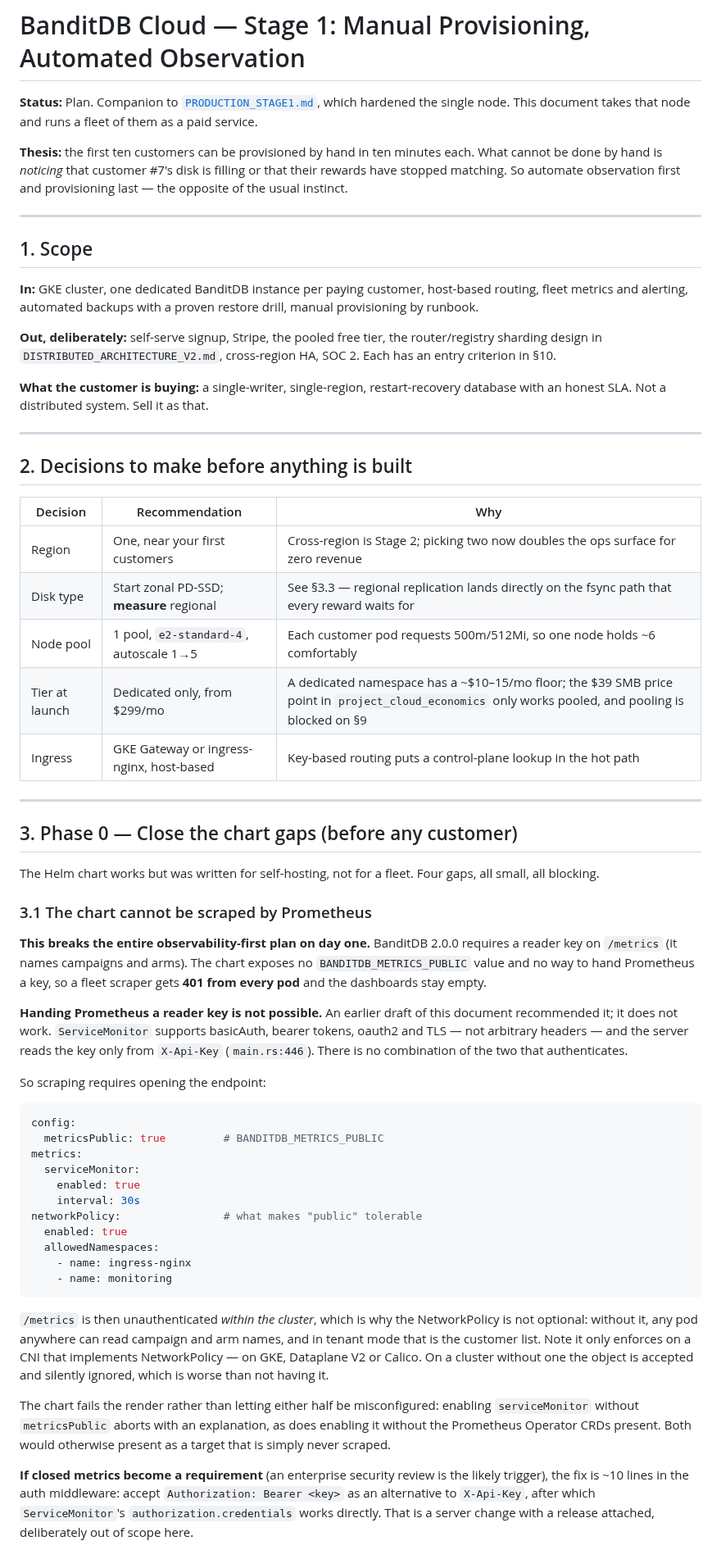
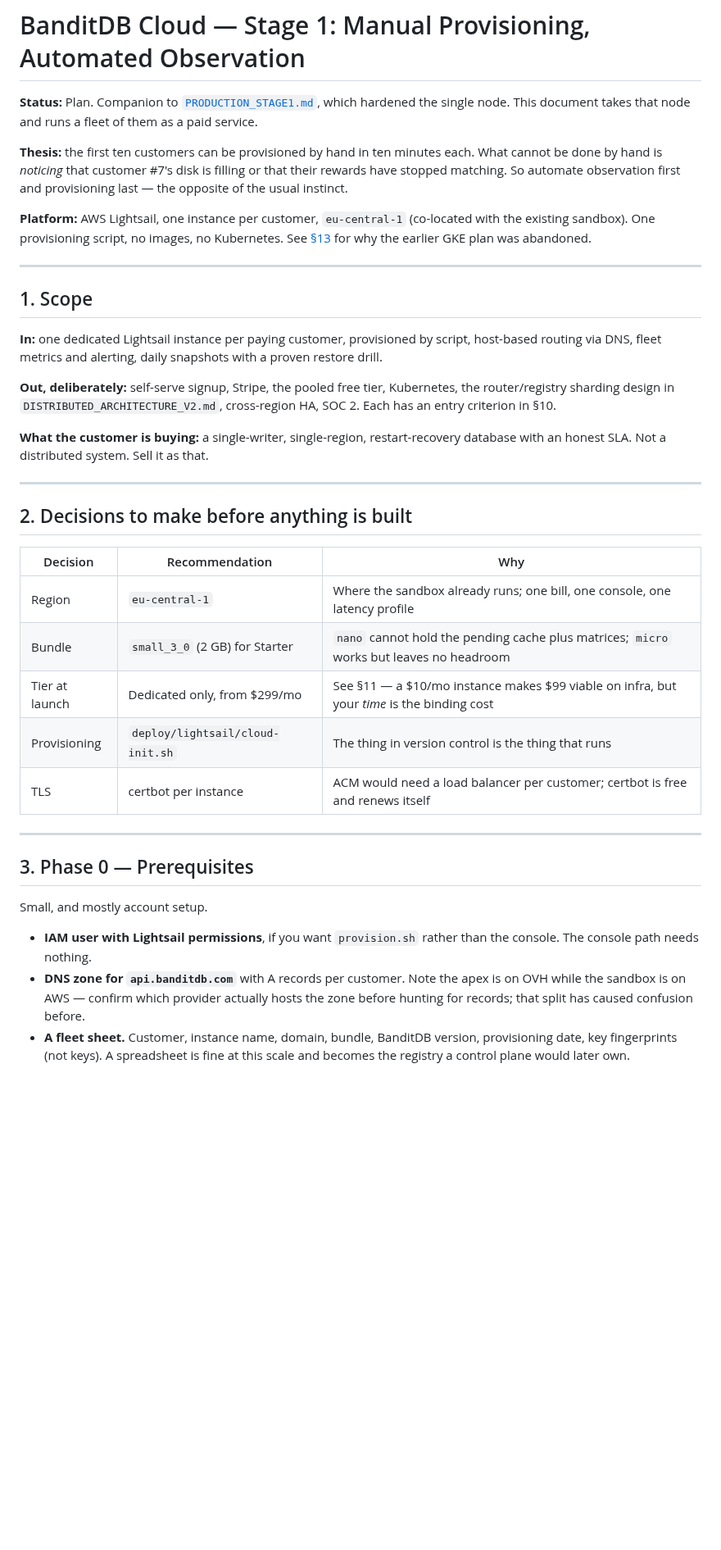
Before and after one commit to dynamicpricing-ai/banditdb, a Markdown page: docs/CLOUD_STAGE1.md, the part around one of its changes. Shown at 82% size. Drawn GitHub-style; blank space fills up the shorter version.

````diff
--- a/docs/CLOUD_STAGE1.md
+++ b/docs/CLOUD_STAGE1.md
@@ -9,15 +9,19 @@ cannot be done by hand is *noticing* that customer #7's disk is filling or that
 rewards have stopped matching. So automate observation first and provisioning last —
 the opposite of the usual instinct.
 
+**Platform:** AWS Lightsail, one instance per customer, `eu-central-1` (co-located with
+the existing sandbox). One provisioning script, no images, no Kubernetes. See
+[§13](#13-why-not-kubernetes) for why the earlier GKE plan was abandoned.
+
 ---
 
 ## 1. Scope
 
-**In:** GKE cluster, one dedicated BanditDB instance per paying customer, host-based
-routing, fleet metrics and alerting, automated backups with a proven restore drill,
-manual provisioning by runbook.
+**In:** one dedicated Lightsail instance per paying customer, provisioned by script,
+host-based routing via DNS, fleet metrics and alerting, daily snapshots with a proven
+restore drill.
 
-**Out, deliberately:** self-serve signup, Stripe, the pooled free tier, the
+**Out, deliberately:** self-serve signup, Stripe, the pooled free tier, Kubernetes, the
 router/registry sharding design in `DISTRIBUTED_ARCHITECTURE_V2.md`, cross-region HA,
 SOC 2. Each has an entry criterion in §10.
 
@@ -30,61 +34,24 @@ database with an honest SLA. Not a distributed system. Sell it as that.
 
 | Decision | Recommendation | Why |
 |---|---|---|
-| Region | One, near your first customers | Cross-region is Stage 2; picking two now doubles the ops surface for zero revenue |
-| Disk type | Start zonal PD-SSD; **measure** regional | See §3.3 — regional replication lands directly on the fsync path that every reward waits for |
-| Node pool | 1 pool, `e2-standard-4`, autoscale 1→5 | Each customer pod requests 500m/512Mi, so one node holds ~6 comfortably |
-| Tier at launch | Dedicated only, from $299/mo | A dedicated namespace has a ~$10–15/mo floor; the $39 SMB price point in `project_cloud_economics` only works pooled, and pooling is blocked on §9 |
-| Ingress | GKE Gateway or ingress-nginx, host-based | Key-based routing puts a control-plane lookup in the hot path |
+| Region | `eu-central-1` | Where the sandbox already runs; one bill, one console, one latency profile |
+| Bundle | `small_3_0` (2 GB) for Starter | `nano` cannot hold the pending cache plus matrices; `micro` works but leaves no headroom |
+| Tier at launch | Dedicated only, from $299/mo | See §11 — a $10/mo instance makes $99 viable on infra, but your *time* is the binding cost |
+| Provisioning | `deploy/lightsail/cloud-init.sh` | The thing in version control is the thing that runs |
+| TLS | certbot per instance | ACM would need a load balancer per customer; certbot is free and renews itself |
 
 ---
 
-## 3. Phase 0 — Close the chart gaps (before any customer)
+## 3. Phase 0 — Prerequisites
 
-The Helm chart works but was written for self-hosting, not for a fleet. Four gaps, all
-small, all blocking.
+Small, and mostly account setup.
 
-### 3.1 The chart cannot be scraped by Prometheus
+- **IAM user with Lightsail permissions**, if you want `provision.sh` rather than the
+  console. The console path needs nothing.
+- **DNS zone for `api.banditdb.com`** with A records per customer. Note the apex is on
+  OVH while the sandbox is on AWS — confirm which provider actually hosts the zone before
+  hunting for records; that split has caused confusion before.
+- **A fleet sheet.** Customer, instance name, domain, bundle, BanditDB version,
+  provisioning date, key fingerprints (not keys). A spreadsheet is fine at this scale and
+  becomes the registry a control plane would later own.
 
-**This breaks the entire observability-first plan on day one.** BanditDB 2.0.0 requires a
-reader key on `/metrics` (it names campaigns and arms). The chart exposes no
-`BANDITDB_METRICS_PUBLIC` value and no way to hand Prometheus a key, so a fleet scraper
-gets **401 from every pod** and the dashboards stay empty.
-
-**Handing Prometheus a reader key is not possible.** An earlier draft of this document
-recommended it; it does not work. `ServiceMonitor` supports basicAuth, bearer tokens,
-oauth2 and TLS — not arbitrary headers — and the server reads the key only from
-`X-Api-Key` (`main.rs:446`). There is no combination of the two that authenticates.
-
-So scraping requires opening the endpoint:
-
-```yaml
-config:
-  metricsPublic: true         # BANDITDB_METRICS_PUBLIC
-metrics:
-  serviceMonitor:
-    enabled: true
-    interval: 30s
-networkPolicy:                # what makes "public" tolerable
-  enabled: true
-  allowedNamespaces:
-    - name: ingress-nginx
-    - name: monitoring
-```
-
-`/metrics` is then unauthenticated *within the cluster*, which is why the NetworkPolicy
-is not optional: without it, any pod anywhere can read campaign and arm names, and in
-tenant mode that is the customer list. Note it only enforces on a CNI that implements
-NetworkPolicy — on GKE, Dataplane V2 or Calico. On a cluster without one the object is
-accepted and silently ignored, which is worse than not having it.
-
-The chart fails the render rather than letting either half be misconfigured: enabling
-`serviceMonitor` without `metricsPublic` aborts with an explanation, as does enabling it
-without the Prometheus Operator CRDs present. Both would otherwise present as a target
-that is simply never scraped.
-
-**If closed metrics become a requirement** (an enterprise security review is the likely
-trigger), the fix is ~10 lines in the auth middleware: accept
-`Authorization: Bearer <key>` as an alternative to `X-Api-Key`, after which
-`ServiceMonitor`'s `authorization.credentials` works directly. That is a server change
-with a release attached, deliberately out of scope here.
-
````
Also changed, not shown: other parts of docs/CLOUD_STAGE1.md (+202 -282 lines).
